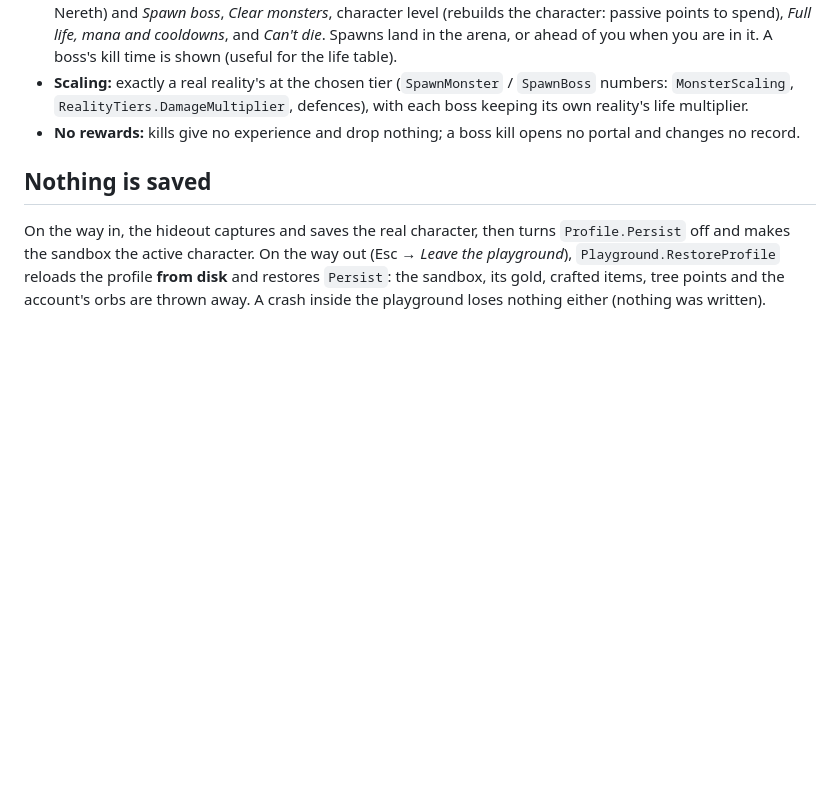
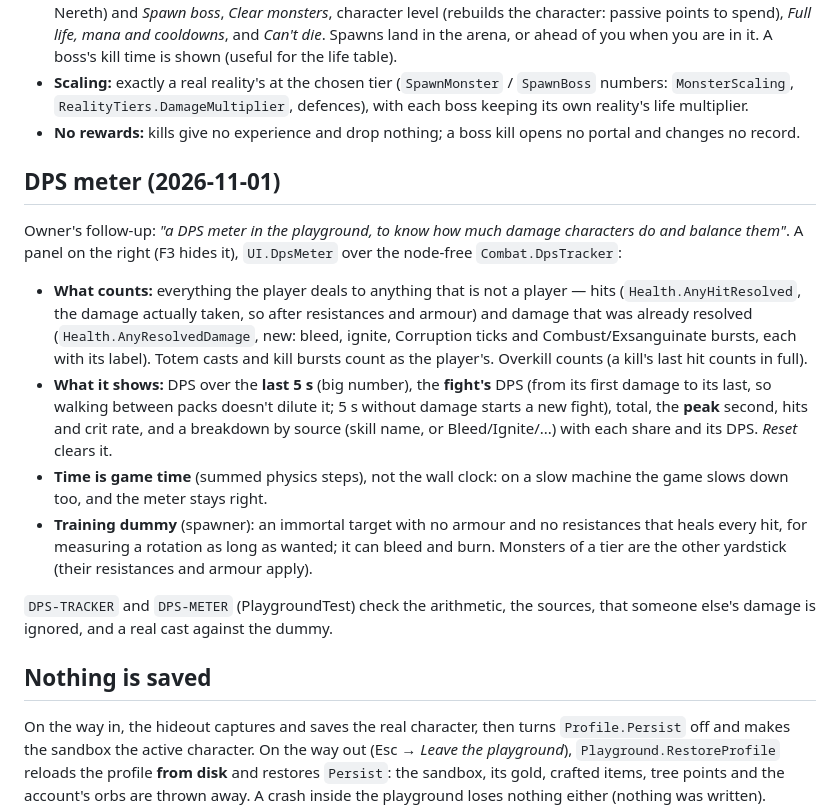
Before and after one commit to AlvaroFalcon/arpg_game, a Markdown page: docs/design/playground.md, the part around the change. Drawn GitHub-style; blank space fills up the shorter version.

```diff
--- a/docs/design/playground.md
+++ b/docs/design/playground.md
@@ -29,6 +29,30 @@ A hidden test area for builds and balance. Not on any menu.
 - **No rewards:** kills give no experience and drop nothing; a boss kill opens no portal
   and changes no record.
 
+## DPS meter (2026-11-01)
+
+Owner's follow-up: *"a DPS meter in the playground, to know how much damage characters
+do and balance them"*. A panel on the right (F3 hides it), `UI.DpsMeter` over the
+node-free `Combat.DpsTracker`:
+
+- **What counts:** everything the player deals to anything that is not a player — hits
+  (`Health.AnyHitResolved`, the damage actually taken, so after resistances and armour)
+  and damage that was already resolved (`Health.AnyResolvedDamage`, new: bleed, ignite,
+  Corruption ticks and Combust/Exsanguinate bursts, each with its label). Totem casts and
+  kill bursts count as the player's. Overkill counts (a kill's last hit counts in full).
+- **What it shows:** DPS over the **last 5 s** (big number), the **fight's** DPS (from its
+  first damage to its last, so walking between packs doesn't dilute it; 5 s without damage
+  starts a new fight), total, the **peak** second, hits and crit rate, and a breakdown by
+  source (skill name, or Bleed/Ignite/...) with each share and its DPS. *Reset* clears it.
+- **Time is game time** (summed physics steps), not the wall clock: on a slow machine the
+  game slows down too, and the meter stays right.
+- **Training dummy** (spawner): an immortal target with no armour and no resistances that
+  heals every hit, for measuring a rotation as long as wanted; it can bleed and burn.
+  Monsters of a tier are the other yardstick (their resistances and armour apply).
+
+`DPS-TRACKER` and `DPS-METER` (PlaygroundTest) check the arithmetic, the sources, that
+someone else's damage is ignored, and a real cast against the dummy.
+
 ## Nothing is saved
 
 On the way in, the hideout captures and saves the real character, then turns
```
Also changed, not shown: CLAUDE.md (+1 -1 lines), docs/devlog/journal.md (+6 -0 lines), docs/devlog/screenshots/playground-dps.png (added), 9 other files.
